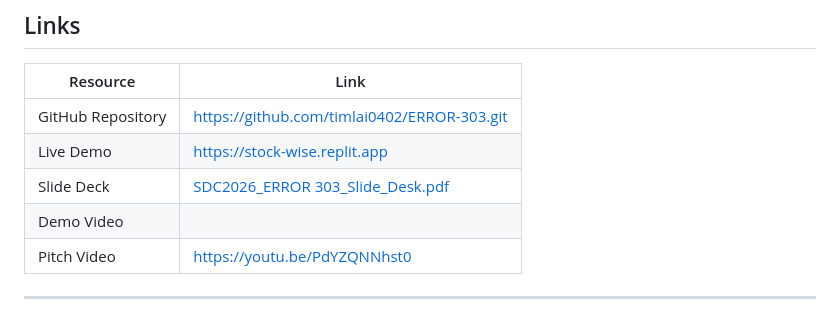
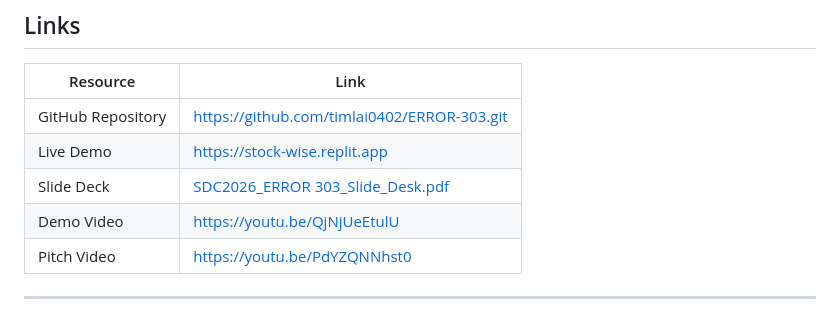
Before and after one commit to timlai0402/ERROR-303, a Markdown page: README.md, the part around the change. GitHub-like rendering.

Commit message:
Update README.md
Co-Authored-By: Ben-newbie <199575561+Ben-newbie@users.noreply.github.com>
Co-Authored-By: zayn0214 <176298746+zayn0214@users.noreply.github.com>

```diff
--- a/README.md
+++ b/README.md
@@ -24,7 +24,7 @@
 | GitHub Repository | https://github.com/timlai0402/ERROR-303.git    |
 | Live Demo         | https://stock-wise.replit.app                  |
 | Slide Deck        |    [SDC2026_ERROR 303_Slide_Desk.pdf](<submission/SDC2026_ERROR 303_Slide_Desk.pdf>) |
-| Demo Video        |                 |
+| Demo Video        |[https://youtu.be/QjNjUeEtulU](https://youtu.be/QjNjUeEtulU)|
 |Pitch Video        |    [https://youtu.be/PdYZQNNhst0](https://youtu.be/PdYZQNNhst0)          |
 ---
 
```
